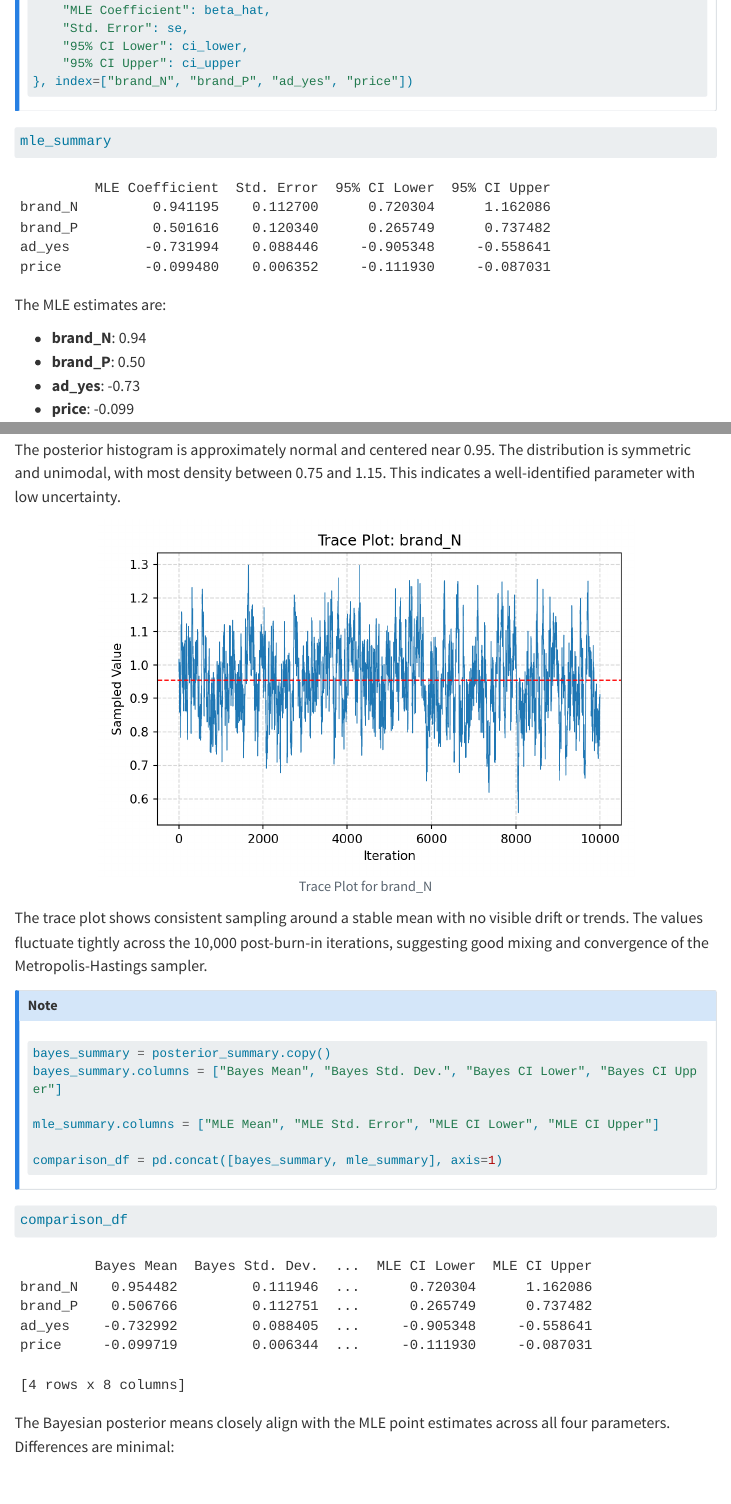
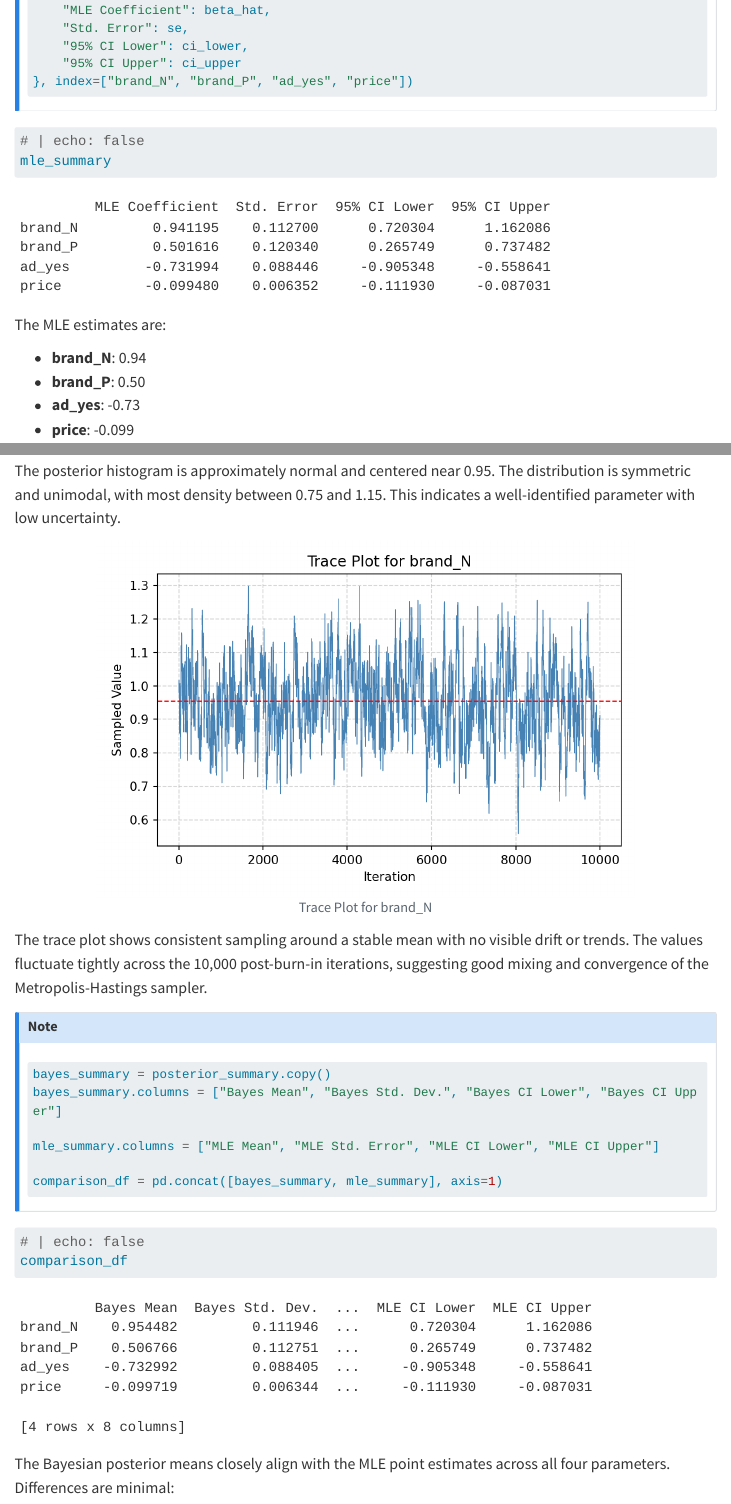
Before and after one commit to rsm-twchang/Tweety_marketing_analytics, a Quarto document (hw3_questions.qmd): the page in a window 1100 px wide, from 4930 px down, and a second part further down, joined at a grey line. Rendered offline with R 4.5, knitr and Pandoc in place of Quarto, with nearby package versions; menus at the side of the page are left out; long lines of code are wrapped.

Commit message:
Fix callout block formatting and update HW3 content

````diff
--- a/hw3_questions.qmd
+++ b/hw3_questions.qmd
@@ -201,9 +203,11 @@ mle_summary = pd.DataFrame({
     "95% CI Upper": ci_upper
 }, index=["brand_N", "brand_P", "ad_yes", "price"])
 ```
+
 ::::
 
 ```{python}
+# | echo: false
 mle_summary
 ```
 
@@ -314,9 +321,9 @@ The posterior histogram is approximately normal and centered near 0.95. The dist
 #| fig-align: "center"
 
 plt.figure(figsize=(6, 4))
-plt.plot(samples, linewidth=0.6)
+plt.plot(samples, color="steelblue", linewidth=0.6)
 plt.axhline(np.mean(samples), color='red', linestyle='--', linewidth=1)
-plt.title(f"Trace Plot: {param_name}")
+plt.title("Trace Plot for brand_N")
 plt.xlabel("Iteration")
 plt.ylabel("Sampled Value")
 plt.grid(True, linestyle="--", alpha=0.5)
@@ -335,9 +343,10 @@ mle_summary.columns = ["MLE Mean", "MLE Std. Error", "MLE CI Lower", "MLE CI Upp
 
 comparison_df = pd.concat([bayes_summary, mle_summary], axis=1)
 ```
+
 ::::
-
 ```{python}
+# | echo: false
 comparison_df
 ```
 
````
Also changed, not shown: hw3_questions.qmd (8 more changed lines), 1 other file.
